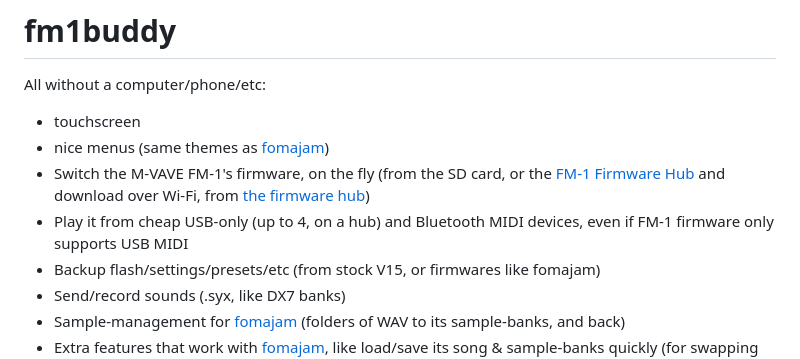
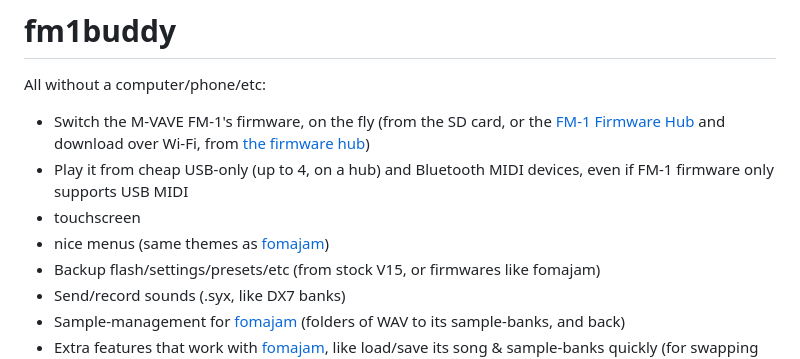
Before and after one commit to JoeyWangTW/fm1buddy, a Markdown page: README.md, the part around the change. Drawn GitHub-style.

Commit message:
main features on top

```diff
--- a/README.md
+++ b/README.md
@@ -2,10 +2,10 @@
 
 All without a computer/phone/etc:
 
+- Switch the M-VAVE FM-1's firmware, on the fly (from the SD card, or the [FM-1 Firmware Hub](https://thefirmwarehub.com) and download over Wi-Fi, from [the firmware hub](https://thefirmwarehub.com/))
+- Play it from cheap USB-only (up to 4, on a hub) and Bluetooth MIDI devices, even if FM-1 firmware only supports USB MIDI
 - touchscreen
 - nice menus (same themes as [fomajam](https://github.com/konsumer/fomajam))
-- Switch the M-VAVE FM-1's firmware, on the fly (from the SD card, or the [FM-1 Firmware Hub](https://thefirmwarehub.com) and download over Wi-Fi, from [the firmware hub](https://thefirmwarehub.com/))
-- Play it from cheap USB-only (up to 4, on a hub) and Bluetooth MIDI devices, even if FM-1 firmware only supports USB MIDI
 - Backup flash/settings/presets/etc (from stock V15, or firmwares like fomajam)
 - Send/record sounds (.syx, like DX7 banks)
 - Sample-management for [fomajam](https://github.com/konsumer/fomajam) (folders of WAV to its sample-banks, and back)
```
